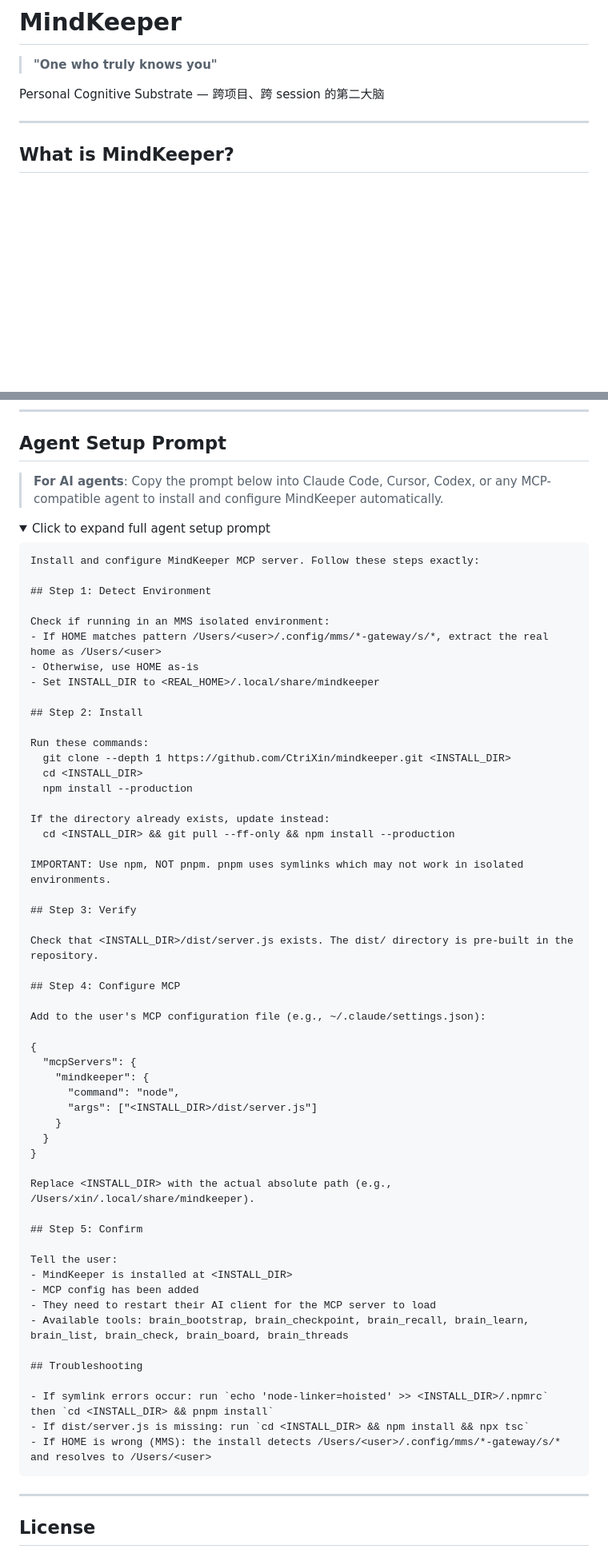
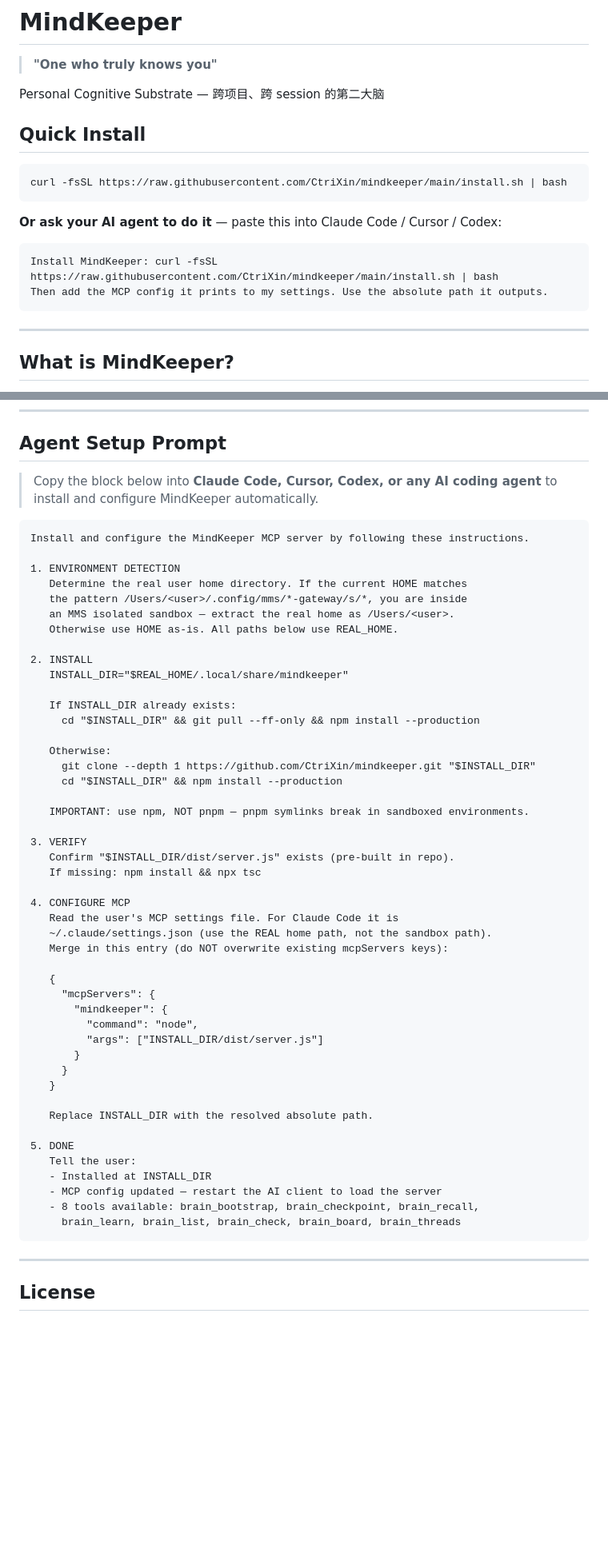
Before and after one commit to CtriXin/mindkeeper, a Markdown page: README.md, 2 parts joined by grey strips. Shown at 80% size. Rendered like a GitHub page; folded sections open; blank space fills up the shorter version.

Commit message:
feat: README 首页添加一键安装命令 + 精简 agent prompt

````diff
--- a/README.md
+++ b/README.md
@@ -3,6 +3,19 @@
 > **"One who truly knows you"**
 
 Personal Cognitive Substrate — 跨项目、跨 session 的第二大脑
+
+## Quick Install
+
+```bash
+curl -fsSL https://raw.githubusercontent.com/CtriXin/mindkeeper/main/install.sh | bash
+```
+
+**Or ask your AI agent to do it** — paste this into Claude Code / Cursor / Codex:
+
+```
+Install MindKeeper: curl -fsSL https://raw.githubusercontent.com/CtriXin/mindkeeper/main/install.sh | bash
+Then add the MCP config it prints to my settings. Use the absolute path it outputs.
+```
 
 ---
 
@@ -292,64 +305,56 @@ pnpm test
 
 ## Agent Setup Prompt
 
-> **For AI agents**: Copy the prompt below into Claude Code, Cursor, Codex, or any MCP-compatible agent to install and configure MindKeeper automatically.
+> Copy the block below into **Claude Code, Cursor, Codex, or any AI coding agent** to install and configure MindKeeper automatically.
 
-<details>
-<summary>Click to expand full agent setup prompt</summary>
+<!-- AGENT-READABLE-BLOCK-START -->
 
 ```text
-Install and configure MindKeeper MCP server. Follow these steps exactly:
+Install and configure the MindKeeper MCP server by following these instructions.
 
-## Step 1: Detect Environment
+1. ENVIRONMENT DETECTION
+   Determine the real user home directory. If the current HOME matches
+   the pattern /Users/<user>/.config/mms/*-gateway/s/*, you are inside
+   an MMS isolated sandbox — extract the real home as /Users/<user>.
+   Otherwise use HOME as-is. All paths below use REAL_HOME.
 
-Check if running in an MMS isolated environment:
-- If HOME matches pattern /Users/<user>/.config/mms/*-gateway/s/*, extract the real home as /Users/<user>
-- Otherwise, use HOME as-is
-- Set INSTALL_DIR to <REAL_HOME>/.local/share/mindkeeper
+2. INSTALL
+   INSTALL_DIR="$REAL_HOME/.local/share/mindkeeper"
 
-## Step 2: Install
+   If INSTALL_DIR already exists:
+     cd "$INSTALL_DIR" && git pull --ff-only && npm install --production
 
-Run these commands:
-  git clone --depth 1 https://github.com/CtriXin/mindkeeper.git <INSTALL_DIR>
-  cd <INSTALL_DIR>
-  npm install --production
+   Otherwise:
+     git clone --depth 1 https://github.com/CtriXin/mindkeeper.git "$INSTALL_DIR"
+     cd "$INSTALL_DIR" && npm install --production
 
-If the directory already exists, update instead:
-  cd <INSTALL_DIR> && git pull --ff-only && npm install --production
+   IMPORTANT: use npm, NOT pnpm — pnpm symlinks break in sandboxed environments.
 
-IMPORTANT: Use npm, NOT pnpm. pnpm uses symlinks which may not work in isolated environments.
+3. VERIFY
+   Confirm "$INSTALL_DIR/dist/server.js" exists (pre-built in repo).
+   If missing: npm install && npx tsc
 
-## Step 3: Verify
+4. CONFIGURE MCP
+   Read the user's MCP settings file. For Claude Code it is
+   ~/.claude/settings.json (use the REAL home path, not the sandbox path).
+   Merge in this entry (do NOT overwrite existing mcpServers keys):
 
-Check that <INSTALL_DIR>/dist/server.js exists. The dist/ directory is pre-built in the repository.
+   {
+     "mcpServers": {
+       "mindkeeper": {
+         "command": "node",
+         "args": ["INSTALL_DIR/dist/server.js"]
+       }
+     }
+   }
 
-## Step 4: Configure MCP
+   Replace INSTALL_DIR with the resolved absolute path.
 
-Add to the user's MCP configuration file (e.g., ~/.claude/settings.json):
-
-{
-  "mcpServers": {
-    "mindkeeper": {
-      "command": "node",
-      "args": ["<INSTALL_DIR>/dist/server.js"]
-    }
-  }
-}
-
-Replace <INSTALL_DIR> with the actual absolute path (e.g., /Users/xin/.local/share/mindkeeper).
-
-## Step 5: Confirm
-
-Tell the user:
-- MindKeeper is installed at <INSTALL_DIR>
-- MCP config has been added
-- They need to restart their AI client for the MCP server to load
-- Available tools: brain_bootstrap, brain_checkpoint, brain_recall, brain_learn, brain_list, brain_check, brain_board, brain_threads
-
-## Troubleshooting
-
-- If symlink errors occur: run `echo 'node-linker=hoisted' >> <INSTALL_DIR>/.npmrc` then `cd <INSTALL_DIR> && pnpm install`
-- If dist/server.js is missing: run `cd <INSTALL_DIR> && npm install && npx tsc`
-- If HOME is wrong (MMS): the install detects /Users/<user>/.config/mms/*-gateway/s/* and resolves to /Users/<user>
+5. DONE
+   Tell the user:
+   - Installed at INSTALL_DIR
+   - MCP config updated — restart the AI client to load the server
+   - 8 tools available: brain_bootstrap, brain_checkpoint, brain_recall,
+     brain_learn, brain_list, brain_check, brain_board, brain_threads
 ```
 
````
Also changed, not shown: other parts of README.md (+1 -1 lines).
